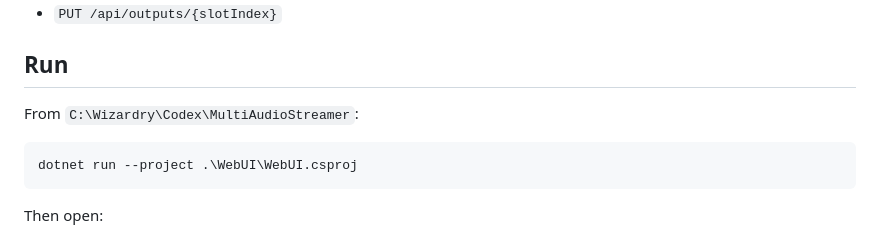
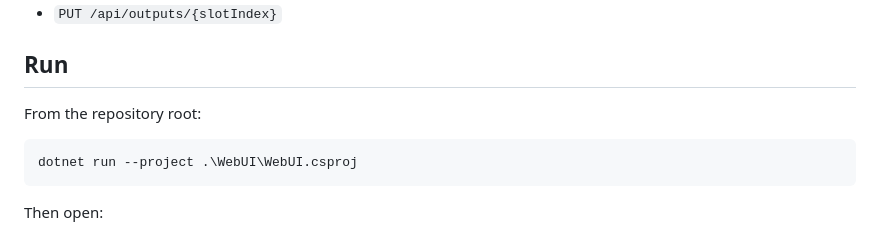
Before and after one commit to quorraa/MultiAudio-Nouva, a Markdown page: WebUI/README.md, the part around the change. Drawn GitHub-style.

````diff
--- a/WebUI/README.md
+++ b/WebUI/README.md
@@ -45,7 +45,7 @@
 
 ## Run
 
-From `C:\Wizardry\Codex\MultiAudioStreamer`:
+From the repository root:
 
 ```powershell
 dotnet run --project .\WebUI\WebUI.csproj
````
Also changed, not shown: README.md (+22 -1 lines), WindowsBluetoothSetup/Screenshot 2026-04-04 192915.png (added), WindowsBluetoothSetup/Screenshot 2026-04-04 192930.png (added).
